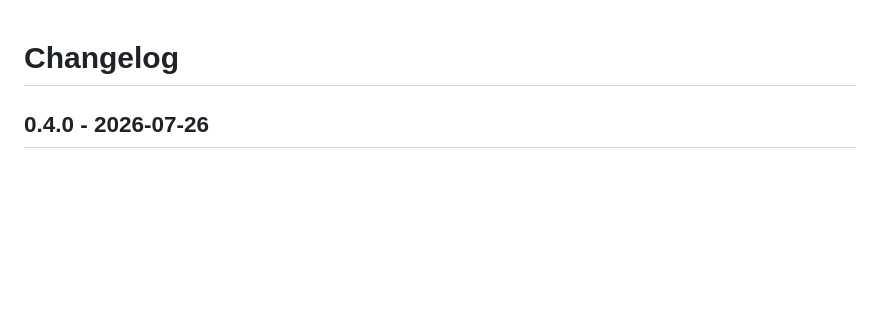
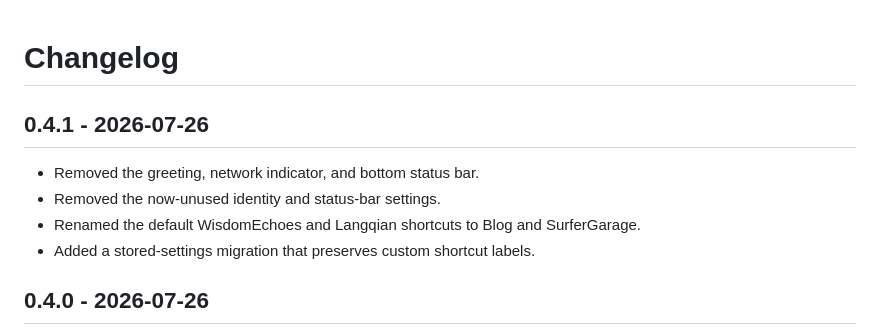
Before and after one commit to FranklinNexus/wisdom-newtab, a Markdown page: CHANGELOG.md, the part around the change. Rendered like a GitHub page; blank space fills up the shorter version.

Commit message:
fix: remove decorative status text

```diff
--- a/CHANGELOG.md
+++ b/CHANGELOG.md
@@ -1,4 +1,11 @@
 # Changelog
+
+## 0.4.1 - 2026-07-26
+
+- Removed the greeting, network indicator, and bottom status bar.
+- Removed the now-unused identity and status-bar settings.
+- Renamed the default WisdomEchoes and Langqian shortcuts to Blog and SurferGarage.
+- Added a stored-settings migration that preserves custom shortcut labels.
 
 ## 0.4.0 - 2026-07-26
 
```
Also changed, not shown: README.md (+1 -2 lines), assets/preview.png, 4 other files.
